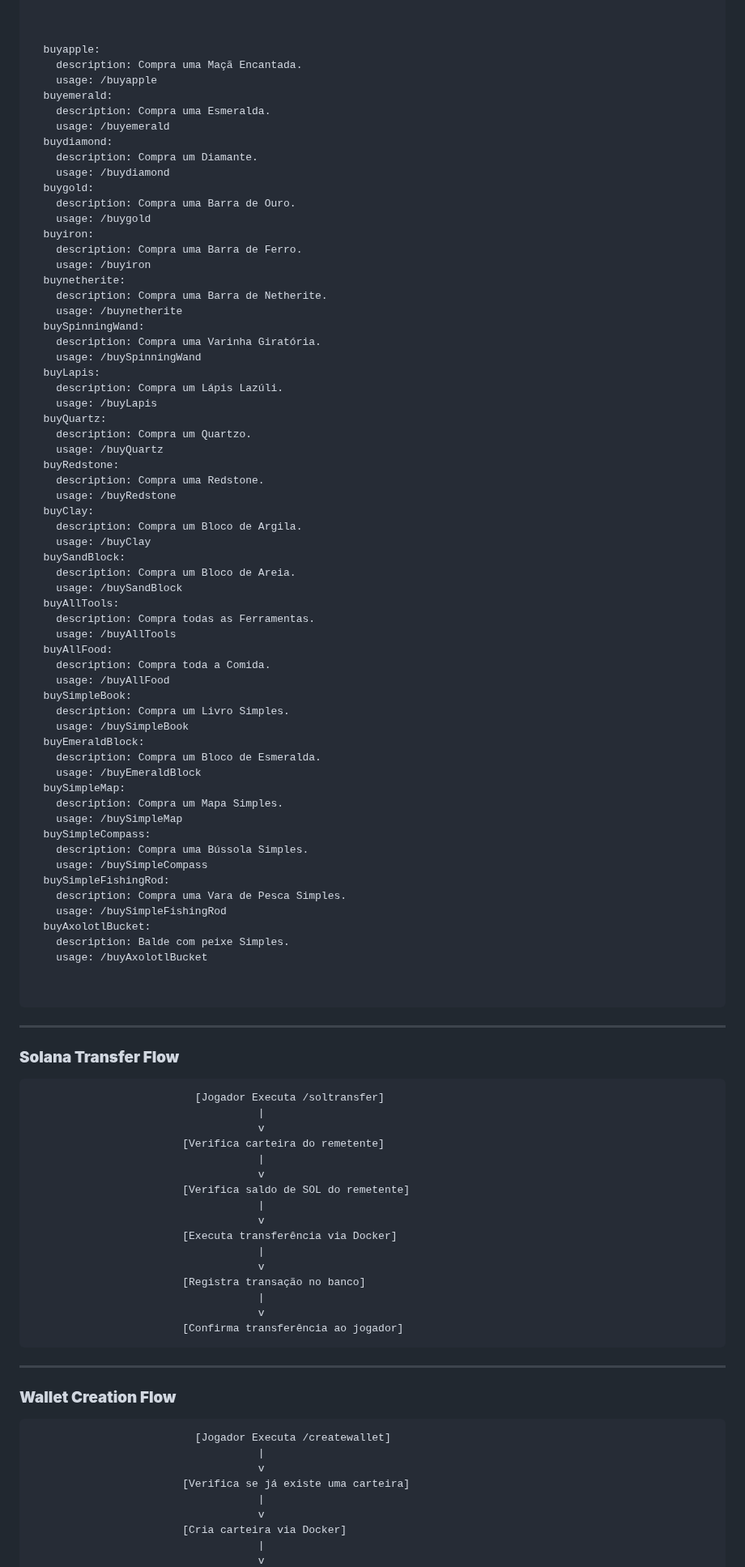
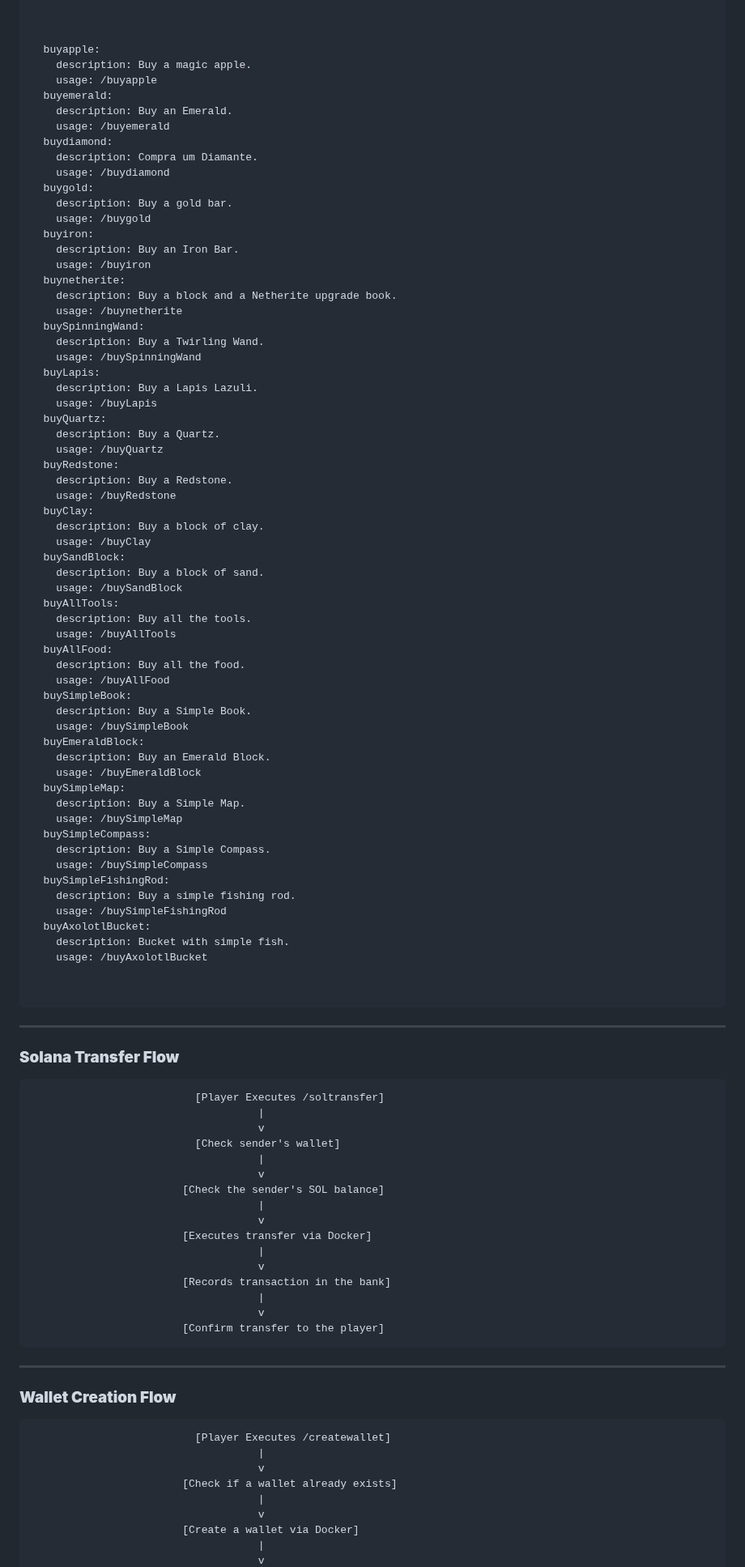
Before and after one commit to astral123457/SolanaDevMinecraft, a Markdown page: README.md, the part around one of its changes. Shown at 81% size. Drawn GitHub-style.

````diff
--- a/README.md
+++ b/README.md
@@ -117,64 +117,64 @@ Here is a basic flow diagram for your plugin commands:
 
 
   buyapple:
-    description: Compra uma Maçã Encantada.
+    description: Buy a magic apple.
     usage: /buyapple
   buyemerald:
-    description: Compra uma Esmeralda.
+    description: Buy an Emerald.
     usage: /buyemerald
   buydiamond:
     description: Compra um Diamante.
     usage: /buydiamond
   buygold:
-    description: Compra uma Barra de Ouro.
+    description: Buy a gold bar.
     usage: /buygold
   buyiron:
-    description: Compra uma Barra de Ferro.
+    description: Buy an Iron Bar.
     usage: /buyiron
   buynetherite:
-    description: Compra uma Barra de Netherite.
+    description: Buy a block and a Netherite upgrade book.
     usage: /buynetherite
   buySpinningWand:
-    description: Compra uma Varinha Giratória.
+    description: Buy a Twirling Wand.
     usage: /buySpinningWand
   buyLapis:
-    description: Compra um Lápis Lazúli.
+    description: Buy a Lapis Lazuli.
     usage: /buyLapis
   buyQuartz:
-    description: Compra um Quartzo.
+    description: Buy a Quartz.
     usage: /buyQuartz
   buyRedstone:
-    description: Compra uma Redstone.
+    description: Buy a Redstone.
     usage: /buyRedstone
   buyClay:
-    description: Compra um Bloco de Argila.
+    description: Buy a block of clay.
     usage: /buyClay
   buySandBlock:
-    description: Compra um Bloco de Areia.
+    description: Buy a block of sand.
     usage: /buySandBlock
   buyAllTools:
-    description: Compra todas as Ferramentas.
+    description: Buy all the tools.
     usage: /buyAllTools
   buyAllFood:
-    description: Compra toda a Comida.
+    description: Buy all the food.
     usage: /buyAllFood
   buySimpleBook:
-    description: Compra um Livro Simples.
+    description: Buy a Simple Book.
     usage: /buySimpleBook
   buyEmeraldBlock:
-    description: Compra um Bloco de Esmeralda.
+    description: Buy an Emerald Block.
     usage: /buyEmeraldBlock
   buySimpleMap:
-    description: Compra um Mapa Simples.
+    description: Buy a Simple Map.
     usage: /buySimpleMap
   buySimpleCompass:
-    description: Compra uma Bússola Simples.
+    description: Buy a Simple Compass.
     usage: /buySimpleCompass
   buySimpleFishingRod:
-    description: Compra uma Vara de Pesca Simples.
+    description: Buy a simple fishing rod.
     usage: /buySimpleFishingRod
   buyAxolotlBucket:
-    description: Balde com peixe Simples.
+    description: Bucket with simple fish.
     usage: /buyAxolotlBucket
 
 
@@ -185,22 +185,22 @@ Here is a basic flow diagram for your plugin commands:
 ### **Solana Transfer Flow**
 
 ```plaintext
-                          [Jogador Executa /soltransfer]
+                          [Player Executes /soltransfer]
                                     |
                                     v
-                        [Verifica carteira do remetente]
+                          [Check sender's wallet]
                                     |
                                     v
-                        [Verifica saldo de SOL do remetente]
+                        [Check the sender's SOL balance]
                                     |
                                     v
-                        [Executa transferência via Docker]
+                        [Executes transfer via Docker]
                                     |
                                     v
-                        [Registra transação no banco]
+                        [Records transaction in the bank]
                                     |
                                     v
-                        [Confirma transferência ao jogador]
+                        [Confirm transfer to the player]
 ```
 
 ---
@@ -208,12 +208,12 @@ Here is a basic flow diagram for your plugin commands:
 ### **Wallet Creation Flow**
 
 ```plaintext
-                          [Jogador Executa /createwallet]
+                          [Player Executes /createwallet]
                                     |
                                     v
-                        [Verifica se já existe uma carteira]
+                        [Check if a wallet already exists]
                                     |
                                     v
-                        [Cria carteira via Docker]
+                        [Create a wallet via Docker]
                                     |
                                     v
````
Also changed, not shown: other parts of README.md (+2 -2 lines).
